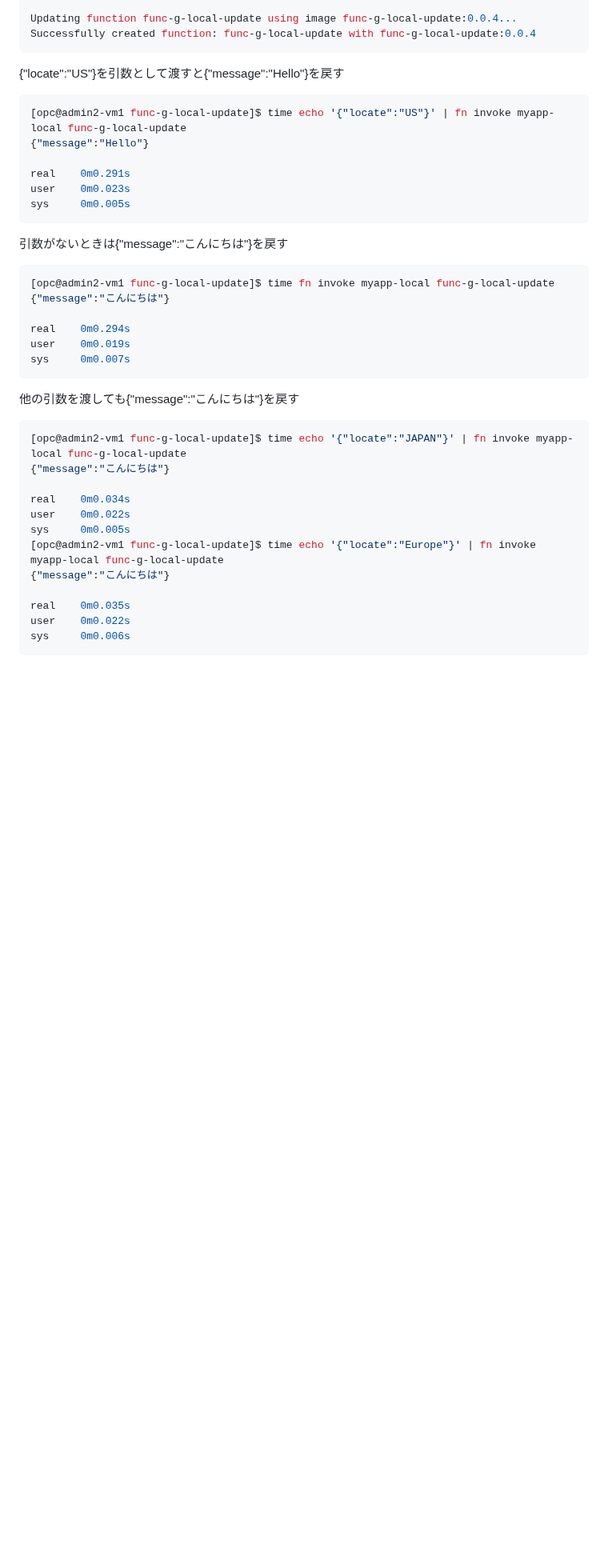
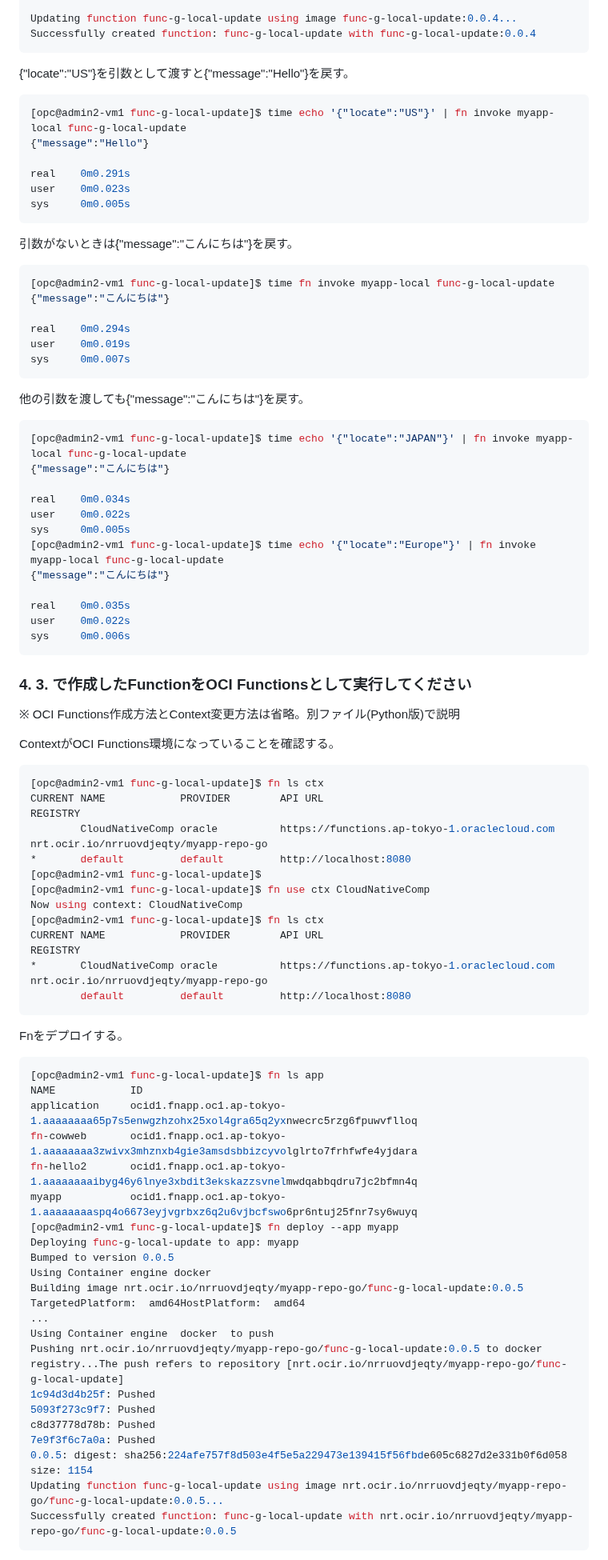
Before and after one commit to sh-sho/cn_study_tutor_repository, a Markdown page: 4_faas/4-1_Go.md, the part around one of its changes. Shown at 80% size. Rendered like a GitHub page; blank space fills up the shorter version.

````diff
--- a/4_faas/4-1_Go.md
+++ b/4_faas/4-1_Go.md
@@ -285,7 +285,7 @@ Updating function func-g-local-update using image func-g-local-update:0.0.4...
 Successfully created function: func-g-local-update with func-g-local-update:0.0.4
 ```
 
-{"locate":"US"}を引数として渡すと{"message":"Hello"}を戻す
+{"locate":"US"}を引数として渡すと{"message":"Hello"}を戻す。
 
 ```console
 [opc@admin2-vm1 func-g-local-update]$ time echo '{"locate":"US"}' | fn invoke myapp-local func-g-local-update
@@ -296,7 +296,7 @@ user    0m0.023s
 sys     0m0.005s
 ```
 
-引数がないときは{"message":"こんにちは"}を戻す
+引数がないときは{"message":"こんにちは"}を戻す。
 
 ```console
 [opc@admin2-vm1 func-g-local-update]$ time fn invoke myapp-local func-g-local-update
@@ -307,7 +307,7 @@ user    0m0.019s
 sys     0m0.007s
 ```
 
-他の引数を渡しても{"message":"こんにちは"}を戻す
+他の引数を渡しても{"message":"こんにちは"}を戻す。
 
 ```console
 [opc@admin2-vm1 func-g-local-update]$ time echo '{"locate":"JAPAN"}' | fn invoke myapp-local func-g-local-update
@@ -324,3 +324,49 @@ user    0m0.022s
 sys     0m0.006s
 ```
 
+### 4. 3. で作成したFunctionをOCI Functionsとして実行してください
+
+※ OCI Functions作成方法とContext変更方法は省略。別ファイル(Python版)で説明
+
+ContextがOCI Functions環境になっていることを確認する。
+
+```console
+[opc@admin2-vm1 func-g-local-update]$ fn ls ctx
+CURRENT NAME            PROVIDER        API URL                                         REGISTRY
+        CloudNativeComp oracle          https://functions.ap-tokyo-1.oraclecloud.com    nrt.ocir.io/nrruovdjeqty/myapp-repo-go
+*       default         default         http://localhost:8080
+[opc@admin2-vm1 func-g-local-update]$
+[opc@admin2-vm1 func-g-local-update]$ fn use ctx CloudNativeComp
+Now using context: CloudNativeComp
+[opc@admin2-vm1 func-g-local-update]$ fn ls ctx
+CURRENT NAME            PROVIDER        API URL                                         REGISTRY
+*       CloudNativeComp oracle          https://functions.ap-tokyo-1.oraclecloud.com    nrt.ocir.io/nrruovdjeqty/myapp-repo-go
+        default         default         http://localhost:8080
+```
+
+Fnをデプロイする。
+
+```console
+[opc@admin2-vm1 func-g-local-update]$ fn ls app
+NAME            ID
+application     ocid1.fnapp.oc1.ap-tokyo-1.aaaaaaaa65p7s5enwgzhzohx25xol4gra65q2yxnwecrc5rzg6fpuwvflloq
+fn-cowweb       ocid1.fnapp.oc1.ap-tokyo-1.aaaaaaaa3zwivx3mhznxb4gie3amsdsbbizcyvolglrto7frhfwfe4yjdara
+fn-hello2       ocid1.fnapp.oc1.ap-tokyo-1.aaaaaaaaibyg46y6lnye3xbdit3ekskazzsvnelmwdqabbqdru7jc2bfmn4q
+myapp           ocid1.fnapp.oc1.ap-tokyo-1.aaaaaaaaspq4o6673eyjvgrbxz6q2u6vjbcfswo6pr6ntuj25fnr7sy6wuyq
+[opc@admin2-vm1 func-g-local-update]$ fn deploy --app myapp
+Deploying func-g-local-update to app: myapp
+Bumped to version 0.0.5
+Using Container engine docker
+Building image nrt.ocir.io/nrruovdjeqty/myapp-repo-go/func-g-local-update:0.0.5 TargetedPlatform:  amd64HostPlatform:  amd64
+...
+Using Container engine  docker  to push
+Pushing nrt.ocir.io/nrruovdjeqty/myapp-repo-go/func-g-local-update:0.0.5 to docker registry...The push refers to repository [nrt.ocir.io/nrruovdjeqty/myapp-repo-go/func-g-local-update]
+1c94d3d4b25f: Pushed
+5093f273c9f7: Pushed
+c8d37778d78b: Pushed
+7e9f3f6c7a0a: Pushed
+0.0.5: digest: sha256:224afe757f8d503e4f5e5a229473e139415f56fbde605c6827d2e331b0f6d058 size: 1154
+Updating function func-g-local-update using image nrt.ocir.io/nrruovdjeqty/myapp-repo-go/func-g-local-update:0.0.5...
+Successfully created function: func-g-local-update with nrt.ocir.io/nrruovdjeqty/myapp-repo-go/func-g-local-update:0.0.5
+```
+
````
Also changed, not shown: other parts of 4_faas/4-1_Go.md (+53 -13 lines).
